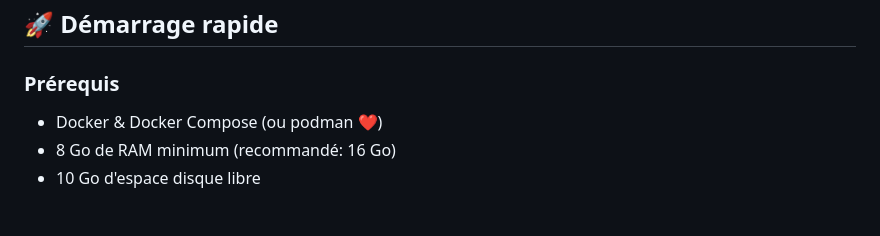
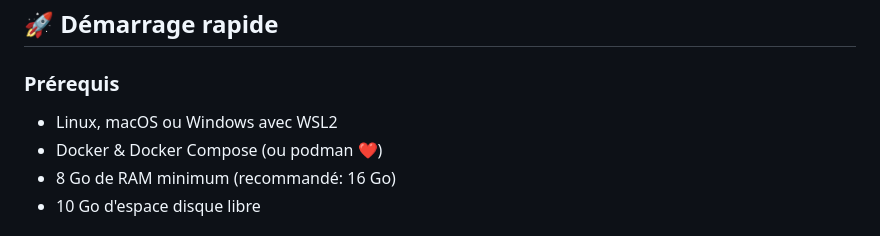
Before and after one commit to antoninBr/talk-n8n-agent, a Markdown page: README.md, the part around the change. Rendered like a GitHub page.

Commit message:
feat(readme): small add

```diff
--- a/README.md
+++ b/README.md
@@ -59,6 +59,7 @@ graph TB
 
 ### Prérequis
 
+- Linux, macOS ou Windows avec WSL2
 - Docker & Docker Compose (ou podman ❤️)
 - 8 Go de RAM minimum (recommandé: 16 Go)
 - 10 Go d'espace disque libre
```
